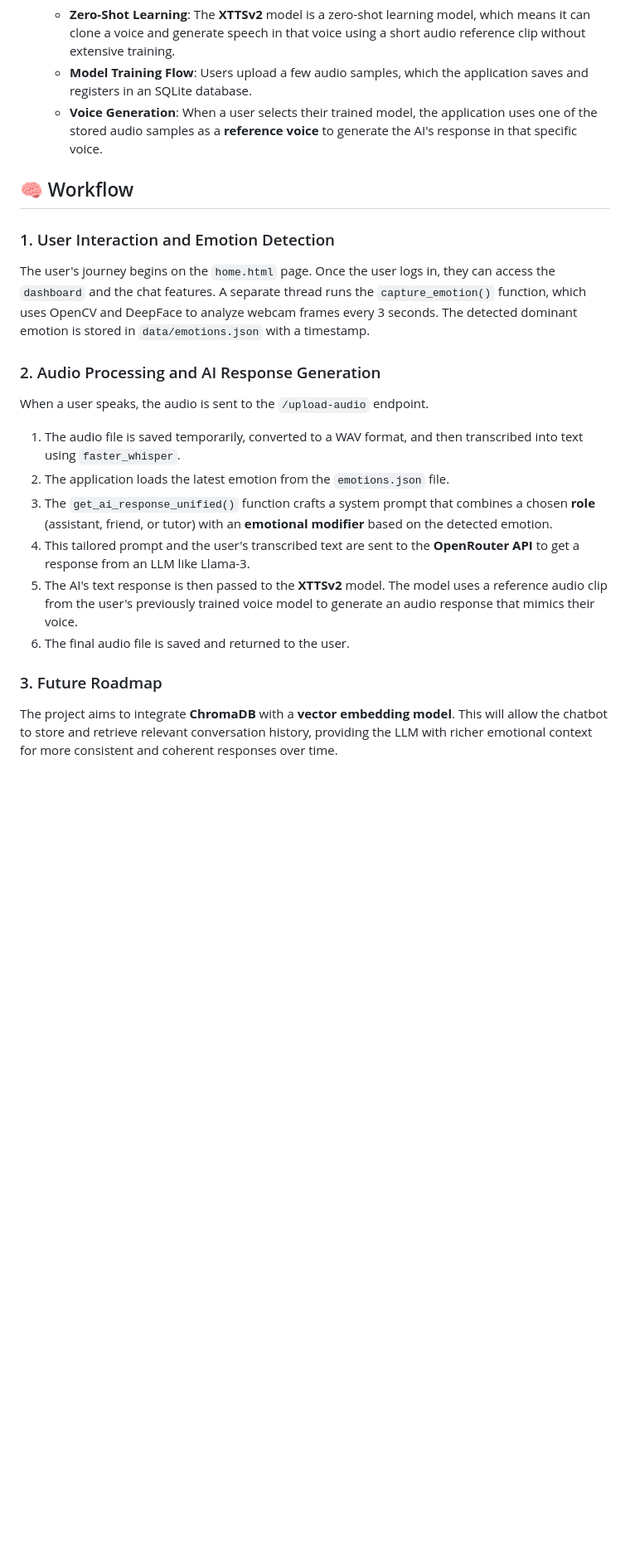
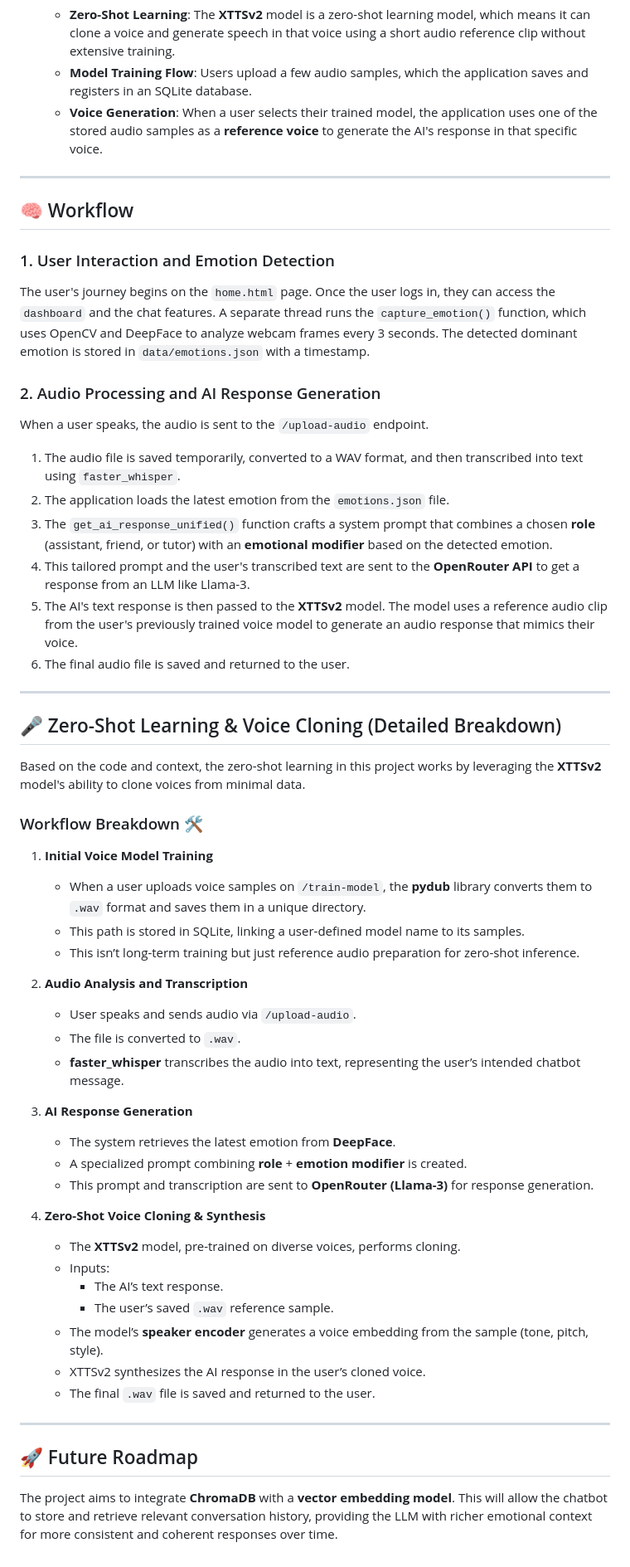
Before and after one commit to likhith-gowda-014/Chatfusion, a Markdown page: README.md, the part around the change. Shown: that part at 83% size. Rendered like a GitHub page; blank space fills up the shorter version.

```diff
--- a/README.md
+++ b/README.md
@@ -15,23 +15,55 @@
     * **Model Training Flow**: Users upload a few audio samples, which the application saves and registers in an SQLite database.
     * **Voice Generation**: When a user selects their trained model, the application uses one of the stored audio samples as a **reference voice** to generate the AI's response in that specific voice.
 
+---
+
 ## 🧠 Workflow
 
 ### 1. User Interaction and Emotion Detection
-
 The user's journey begins on the `home.html` page. Once the user logs in, they can access the `dashboard` and the chat features. A separate thread runs the `capture_emotion()` function, which uses OpenCV and DeepFace to analyze webcam frames every 3 seconds. The detected dominant emotion is stored in `data/emotions.json` with a timestamp.
 
 ### 2. Audio Processing and AI Response Generation
-
 When a user speaks, the audio is sent to the `/upload-audio` endpoint.
 
-1.  The audio file is saved temporarily, converted to a WAV format, and then transcribed into text using `faster_whisper`.
-2.  The application loads the latest emotion from the `emotions.json` file.
-3.  The `get_ai_response_unified()` function crafts a system prompt that combines a chosen **role** (assistant, friend, or tutor) with an **emotional modifier** based on the detected emotion.
-4.  This tailored prompt and the user's transcribed text are sent to the **OpenRouter API** to get a response from an LLM like Llama-3.
-5.  The AI's text response is then passed to the **XTTSv2** model. The model uses a reference audio clip from the user's previously trained voice model to generate an audio response that mimics their voice.
-6.  The final audio file is saved and returned to the user.
+1. The audio file is saved temporarily, converted to a WAV format, and then transcribed into text using `faster_whisper`.
+2. The application loads the latest emotion from the `emotions.json` file.
+3. The `get_ai_response_unified()` function crafts a system prompt that combines a chosen **role** (assistant, friend, or tutor) with an **emotional modifier** based on the detected emotion.
+4. This tailored prompt and the user's transcribed text are sent to the **OpenRouter API** to get a response from an LLM like Llama-3.
+5. The AI's text response is then passed to the **XTTSv2** model. The model uses a reference audio clip from the user's previously trained voice model to generate an audio response that mimics their voice.
+6. The final audio file is saved and returned to the user.
 
-### 3. Future Roadmap
+---
 
+## 🎤 Zero-Shot Learning & Voice Cloning (Detailed Breakdown)
+
+Based on the code and context, the zero-shot learning in this project works by leveraging the **XTTSv2** model's ability to clone voices from minimal data.
+
+### Workflow Breakdown 🛠️
+1. **Initial Voice Model Training**
+   - When a user uploads voice samples on `/train-model`, the **pydub** library converts them to `.wav` format and saves them in a unique directory.
+   - This path is stored in SQLite, linking a user-defined model name to its samples.
+   - This isn’t long-term training but just reference audio preparation for zero-shot inference.
+
+2. **Audio Analysis and Transcription**
+   - User speaks and sends audio via `/upload-audio`.
+   - The file is converted to `.wav`.
+   - **faster_whisper** transcribes the audio into text, representing the user’s intended chatbot message.
+
+3. **AI Response Generation**
+   - The system retrieves the latest emotion from **DeepFace**.
+   - A specialized prompt combining **role** + **emotion modifier** is created.
+   - This prompt and transcription are sent to **OpenRouter (Llama-3)** for response generation.
+
+4. **Zero-Shot Voice Cloning & Synthesis**
+   - The **XTTSv2** model, pre-trained on diverse voices, performs cloning.
+   - Inputs:
+     * The AI’s text response.
+     * The user’s saved `.wav` reference sample.
+   - The model’s **speaker encoder** generates a voice embedding from the sample (tone, pitch, style).
+   - XTTSv2 synthesizes the AI response in the user’s cloned voice.
+   - The final `.wav` file is saved and returned to the user.
+
+---
+
+## 🚀 Future Roadmap
 The project aims to integrate **ChromaDB** with a **vector embedding model**. This will allow the chatbot to store and retrieve relevant conversation history, providing the LLM with richer emotional context for more consistent and coherent responses over time.
```
